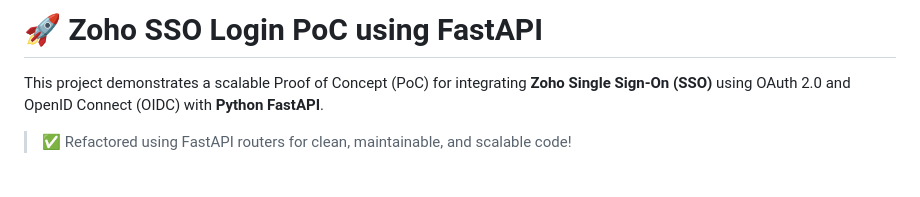
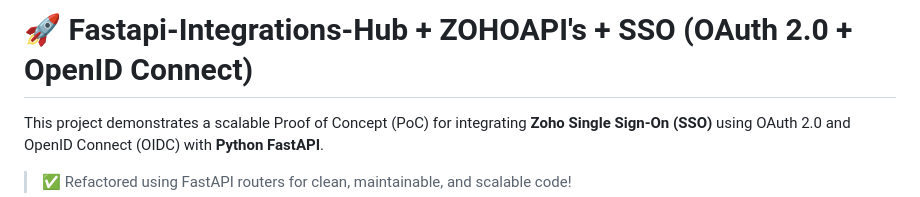
Before and after one commit to vishwajitvm/FastAPI-Integrations-Hub, a Markdown page: README.md, the part around the change. Drawn GitHub-style; blank space fills up the shorter version.

Commit message:
Update README.md title for clarity and consistency with project scope

```diff
--- a/README.md
+++ b/README.md
@@ -1,5 +1,5 @@
 
-# 🚀 Zoho SSO Login PoC using FastAPI
+# 🚀 Fastapi-Integrations-Hub + ZOHOAPI's + SSO (OAuth 2.0 + OpenID Connect)
 
 This project demonstrates a scalable Proof of Concept (PoC) for integrating **Zoho Single Sign-On (SSO)** using OAuth 2.0 and OpenID Connect (OIDC) with **Python FastAPI**.
 
```
